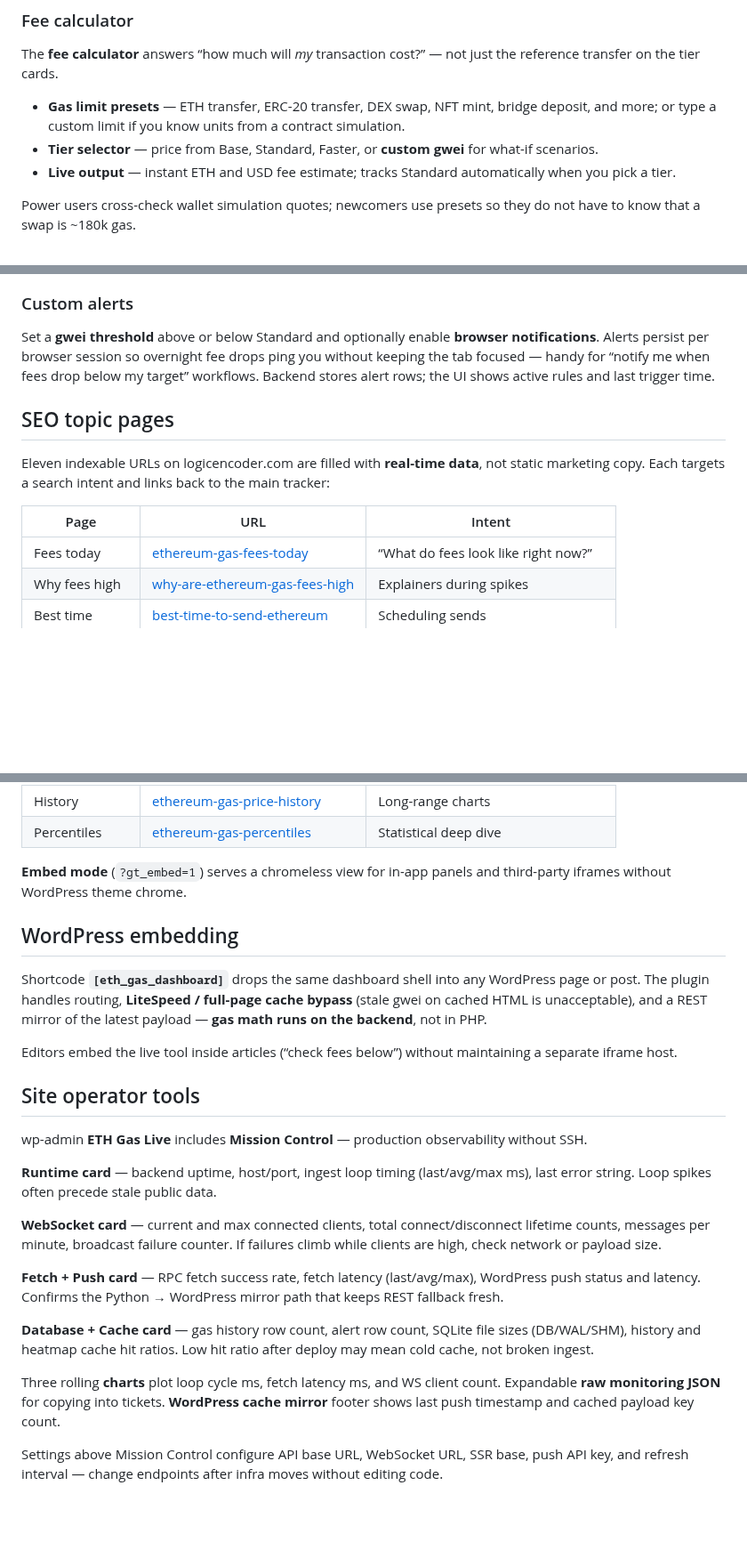
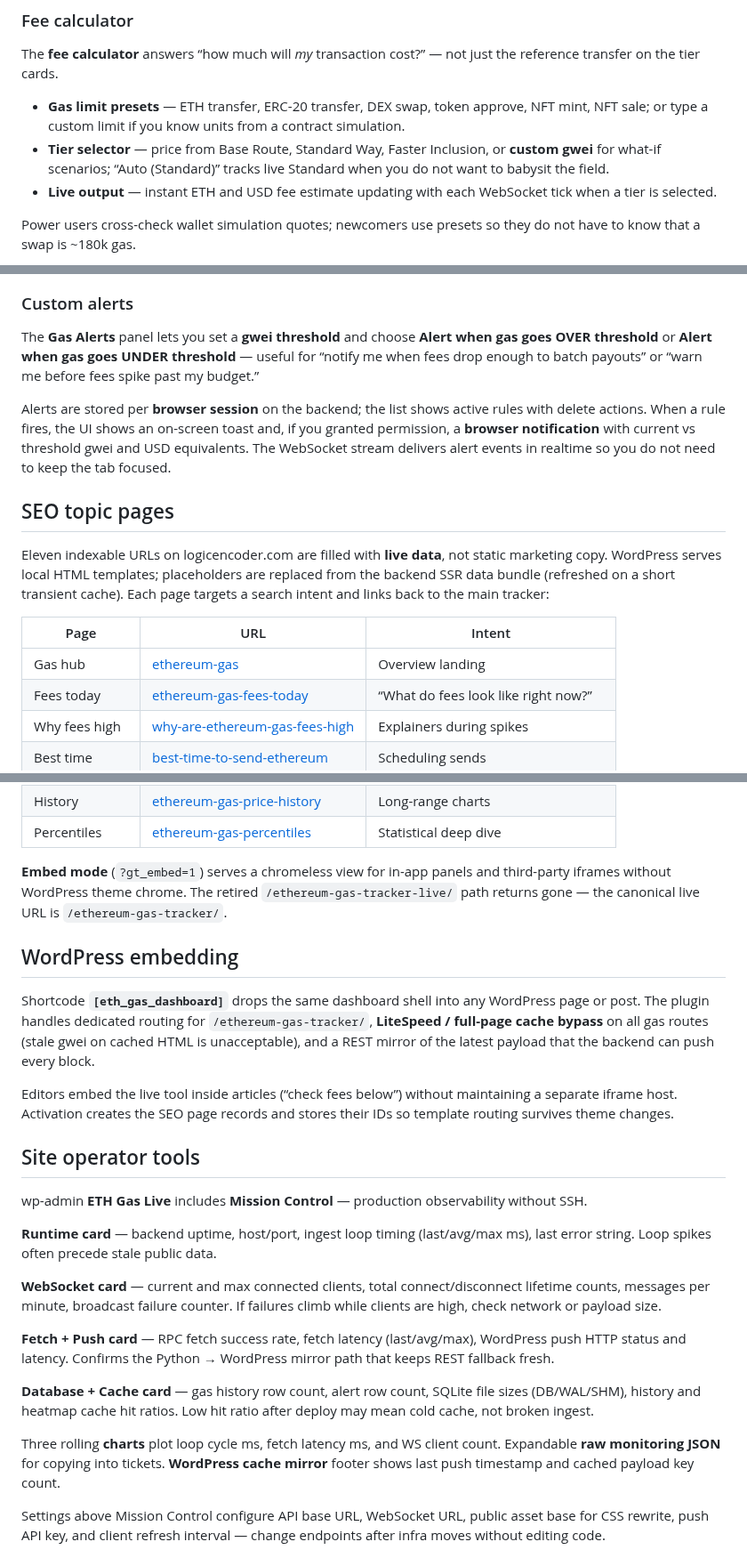
Before and after one commit to logicencoder/eth-gas-live-plugin-overview, a Markdown page: README.md, 3 parts joined by grey strips. Shown at 89% size. Rendered like a GitHub page; blank space fills up the shorter version.

```diff
--- a/README.md
+++ b/README.md
@@ -73,9 +88,9 @@ The hub recomputes on every payload tick using the same **IPI** scale as the net
 
 The **fee calculator** answers “how much will *my* transaction cost?” — not just the reference transfer on the tier cards.
 
-- **Gas limit presets** — ETH transfer, ERC-20 transfer, DEX swap, NFT mint, bridge deposit, and more; or type a custom limit if you know units from a contract simulation.
-- **Tier selector** — price from Base, Standard, Faster, or **custom gwei** for what-if scenarios.
-- **Live output** — instant ETH and USD fee estimate; tracks Standard automatically when you pick a tier.
+- **Gas limit presets** — ETH transfer, ERC-20 transfer, DEX swap, token approve, NFT mint, NFT sale; or type a custom limit if you know units from a contract simulation.
+- **Tier selector** — price from Base Route, Standard Way, Faster Inclusion, or **custom gwei** for what-if scenarios; “Auto (Standard)” tracks live Standard when you do not want to babysit the field.
+- **Live output** — instant ETH and USD fee estimate updating with each WebSocket tick when a tier is selected.
 
 Power users cross-check wallet simulation quotes; newcomers use presets so they do not have to know that a swap is ~180k gas.
 
@@ -123,14 +140,17 @@ Three in-app sub-tabs for researchers who want tables, not only charts:
 
 ### Custom alerts
 
-Set a **gwei threshold** above or below Standard and optionally enable **browser notifications**. Alerts persist per browser session so overnight fee drops ping you without keeping the tab focused — handy for “notify me when fees drop below my target” workflows. Backend stores alert rows; the UI shows active rules and last trigger time.
+The **Gas Alerts** panel lets you set a **gwei threshold** and choose **Alert when gas goes OVER threshold** or **Alert when gas goes UNDER threshold** — useful for “notify me when fees drop enough to batch payouts” or “warn me before fees spike past my budget.”
+
+Alerts are stored per **browser session** on the backend; the list shows active rules with delete actions. When a rule fires, the UI shows an on-screen toast and, if you granted permission, a **browser notification** with current vs threshold gwei and USD equivalents. The WebSocket stream delivers alert events in realtime so you do not need to keep the tab focused.
 
 ## SEO topic pages
 
-Eleven indexable URLs on logicencoder.com are filled with **real-time data**, not static marketing copy. Each targets a search intent and links back to the main tracker:
+Eleven indexable URLs on logicencoder.com are filled with **live data**, not static marketing copy. WordPress serves local HTML templates; placeholders are replaced from the backend SSR data bundle (refreshed on a short transient cache). Each page targets a search intent and links back to the main tracker:
 
 | Page | URL | Intent |
 |------|-----|--------|
+| Gas hub | [ethereum-gas](https://logicencoder.com/ethereum-gas/) | Overview landing |
 | Fees today | [ethereum-gas-fees-today](https://logicencoder.com/ethereum-gas-fees-today/) | “What do fees look like right now?” |
 | Why fees high | [why-are-ethereum-gas-fees-high](https://logicencoder.com/why-are-ethereum-gas-fees-high/) | Explainers during spikes |
 | Best time | [best-time-to-send-ethereum](https://logicencoder.com/best-time-to-send-ethereum/) | Scheduling sends |
@@ -142,13 +162,13 @@ Eleven indexable URLs on logicencoder.com are filled with **real-time data**, no
 | History | [ethereum-gas-price-history](https://logicencoder.com/ethereum-gas-price-history/) | Long-range charts |
 | Percentiles | [ethereum-gas-percentiles](https://logicencoder.com/ethereum-gas-percentiles/) | Statistical deep dive |
 
-**Embed mode** (`?gt_embed=1`) serves a chromeless view for in-app panels and third-party iframes without WordPress theme chrome.
+**Embed mode** (`?gt_embed=1`) serves a chromeless view for in-app panels and third-party iframes without WordPress theme chrome. The retired `/ethereum-gas-tracker-live/` path returns gone — the canonical live URL is `/ethereum-gas-tracker/`.
 
 ## WordPress embedding
 
-Shortcode **`[eth_gas_dashboard]`** drops the same dashboard shell into any WordPress page or post. The plugin handles routing, **LiteSpeed / full-page cache bypass** (stale gwei on cached HTML is unacceptable), and a REST mirror of the latest payload — **gas math runs on the backend**, not in PHP.
+Shortcode **`[eth_gas_dashboard]`** drops the same dashboard shell into any WordPress page or post. The plugin handles dedicated routing for `/ethereum-gas-tracker/`, **LiteSpeed / full-page cache bypass** on all gas routes (stale gwei on cached HTML is unacceptable), and a REST mirror of the latest payload that the backend can push every block.
 
-Editors embed the live tool inside articles (“check fees below”) without maintaining a separate iframe host.
+Editors embed the live tool inside articles (“check fees below”) without maintaining a separate iframe host. Activation creates the SEO page records and stores their IDs so template routing survives theme changes.
 
 ## Site operator tools
 
@@ -158,13 +178,13 @@ wp-admin **ETH Gas Live** includes **Mission Control** — production observabil
 
 **WebSocket card** — current and max connected clients, total connect/disconnect lifetime counts, messages per minute, broadcast failure counter. If failures climb while clients are high, check network or payload size.
 
-**Fetch + Push card** — RPC fetch success rate, fetch latency (last/avg/max), WordPress push status and latency. Confirms the Python → WordPress mirror path that keeps REST fallback fresh.
+**Fetch + Push card** — RPC fetch success rate, fetch latency (last/avg/max), WordPress push HTTP status and latency. Confirms the Python → WordPress mirror path that keeps REST fallback fresh.
 
 **Database + Cache card** — gas history row count, alert row count, SQLite file sizes (DB/WAL/SHM), history and heatmap cache hit ratios. Low hit ratio after deploy may mean cold cache, not broken ingest.
 
 Three rolling **charts** plot loop cycle ms, fetch latency ms, and WS client count. Expandable **raw monitoring JSON** for copying into tickets. **WordPress cache mirror** footer shows last push timestamp and cached payload key count.
 
-Settings above Mission Control configure API base URL, WebSocket URL, SSR base, push API key, and refresh interval — change endpoints after infra moves without editing code.
+Settings above Mission Control configure API base URL, WebSocket URL, public asset base for CSS rewrite, push API key, and client refresh interval — change endpoints after infra moves without editing code.
 
 ![Mission Control — runtime, WebSocket, fetch/push, and database health](assets/mission-control.png)
 
```
Also changed, not shown: other parts of README.md (+53 -22 lines), assets/hostinger-cpu-memory.jpg (added), assets/hostinger-iops-processes.jpg (added), assets/hostinger-throughput-workers.jpg (added).
